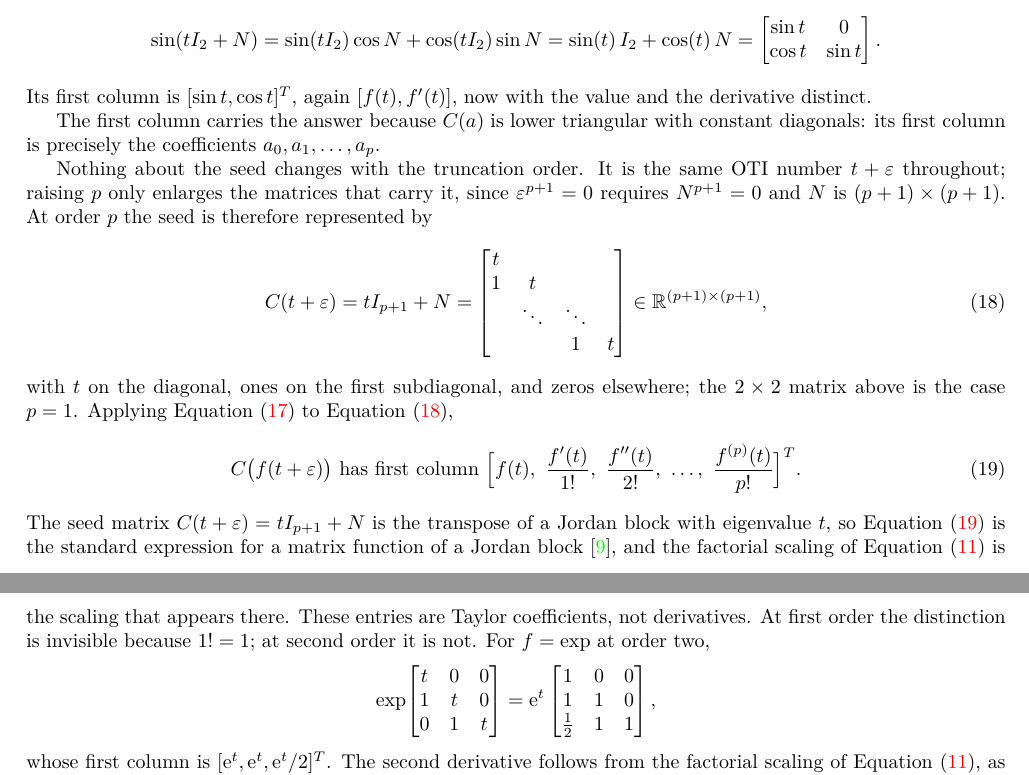
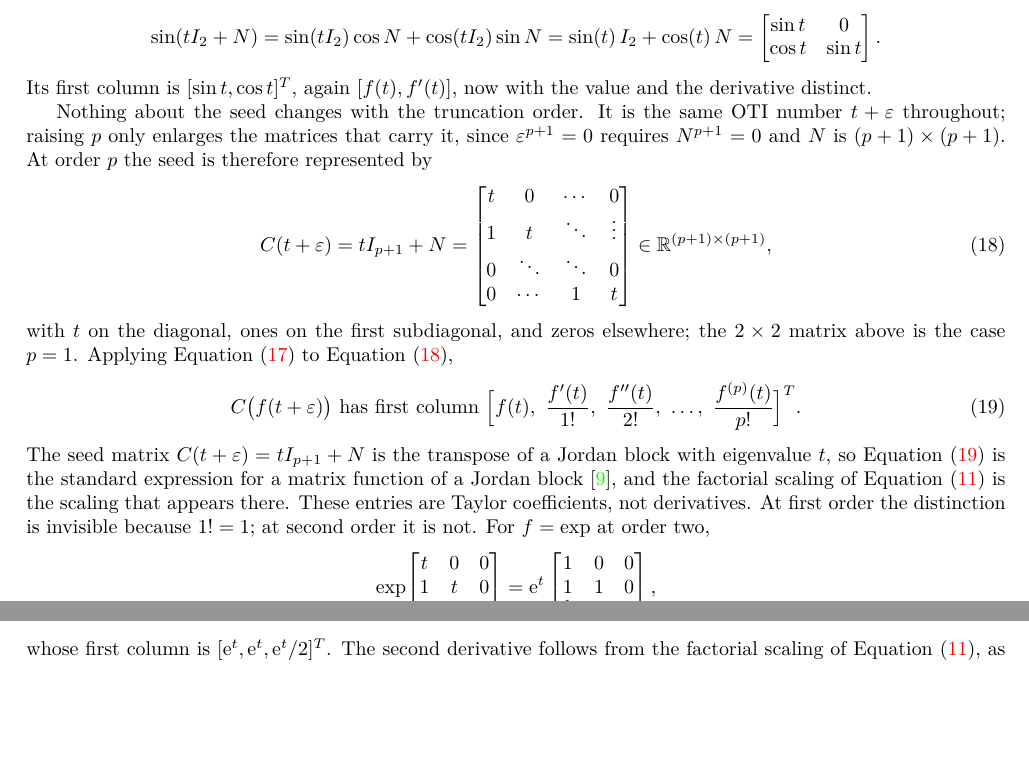
Before and after one commit to Samm-Py/Julia_AD, a LaTeX document (docs/oti_sensitivities.tex): two parts of pages 8 and 9 of 15, joined at a grey line, cut so that both start at the same text, the shorter picture padded with empty space. Compiled offline with pdfLaTeX.

Commit message:
Show the zeros in the order-p seed and drop a repeated explanation
Section 1.5 already states that extracting the coefficient of epsilon^k means
reading entry k+1 of the first column, and Equation (19) gives the general
result, so explaining the first column again between the two was redundant.

The general seed matrix now carries explicit zeros rather than blanks, which
reads more directly for someone meeting the structure for the first time.

Co-Authored-By: Claude Opus 5 <noreply@anthropic.com>
Claude-Session: https://claude.ai/code/session_015zbV9dYFM8CkdKRPqw5YDD

```diff
--- a/docs/oti_sensitivities.tex
+++ b/docs/oti_sensitivities.tex
@@ -459,10 +459,6 @@ angle-addition formula applies:
 Its first column is $[\sin t,\cos t]^{T}$, again $[f(t),f'(t)]$, now with the
 value and the derivative distinct.
 
-The first column carries the answer because $C(a)$ is lower triangular with
-constant diagonals: its first column is precisely the coefficients
-$a_0,a_1,\dots,a_p$.
-
 Nothing about the seed changes with the truncation order. It is the same OTI
 number $t+\varepsilon$ throughout; raising $p$ only enlarges the matrices that
 carry it, since $\varepsilon^{p+1}=0$ requires $N^{p+1}=0$ and $N$ is
@@ -471,10 +467,10 @@ $(p+1)\times(p+1)$. At order $p$ the seed is therefore represented by
 \label{eq:cr-seed}
  C(t+\varepsilon)=tI_{p+1}+N=
  \begin{bmatrix}
-  t & & & \\
-  1 & t & & \\
-    & \ddots & \ddots & \\
-    & & 1 & t
+  t      & 0      & \cdots & 0      \\
+  1      & t      & \ddots & \vdots \\
+  0      & \ddots & \ddots & 0      \\
+  0      & \cdots & 1      & t
  \end{bmatrix}
  \in\mathbb R^{(p+1)\times(p+1)},
 \end{equation}
```
Also changed, not shown: docs/oti_sensitivities.pdf.
